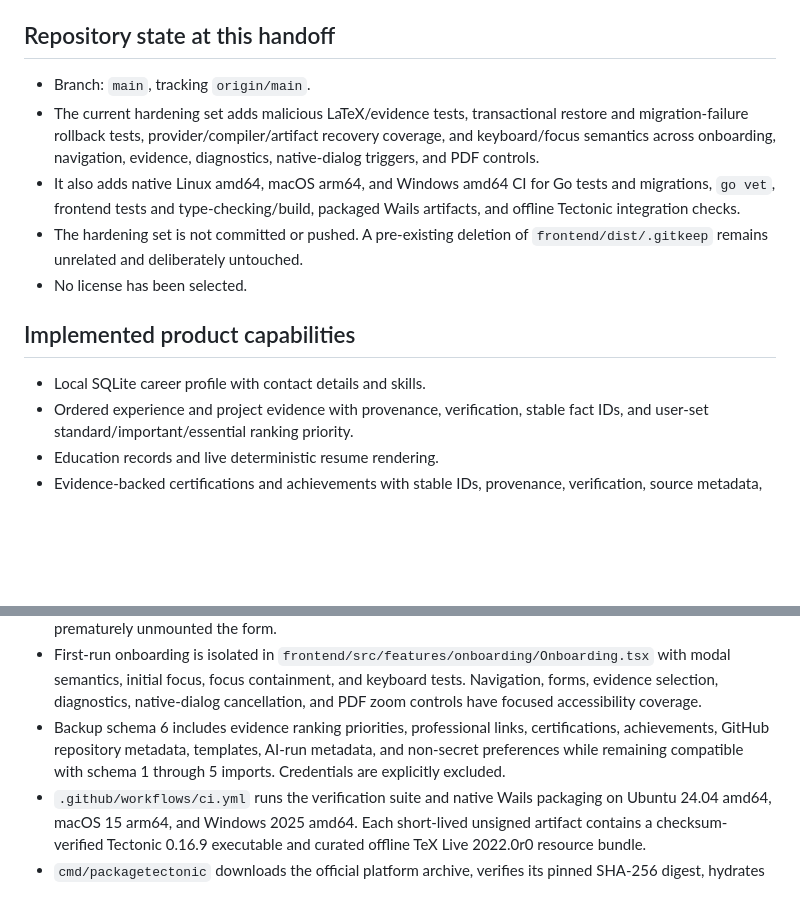
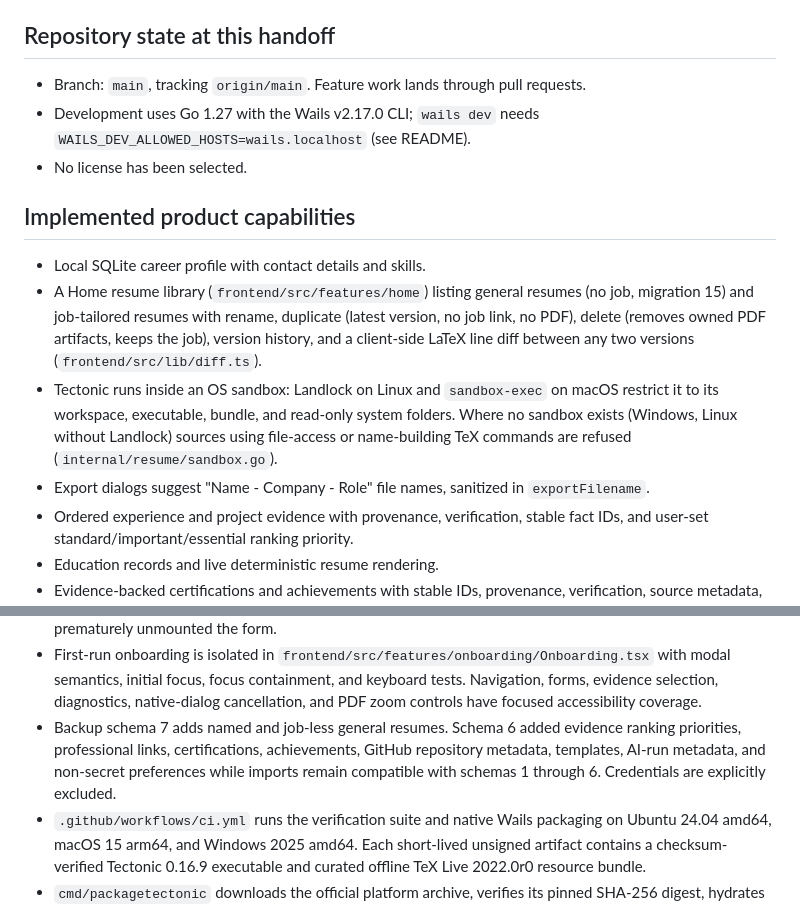
Before and after one commit to jscyril/tailorcv, a Markdown page: PROJECT_CONTEXT.md, 2 parts joined by grey strips. Drawn GitHub-style; blank space fills up the shorter version.

```diff
--- a/PROJECT_CONTEXT.md
+++ b/PROJECT_CONTEXT.md
@@ -10,15 +10,16 @@ The planned v1 stack is Go, Wails v2, React, TypeScript, SQLite, CodeMirror, PDF
 
 ## Repository state at this handoff
 
-- Branch: `main`, tracking `origin/main`.
-- The current hardening set adds malicious LaTeX/evidence tests, transactional restore and migration-failure rollback tests, provider/compiler/artifact recovery coverage, and keyboard/focus semantics across onboarding, navigation, evidence, diagnostics, native-dialog triggers, and PDF controls.
-- It also adds native Linux amd64, macOS arm64, and Windows amd64 CI for Go tests and migrations, `go vet`, frontend tests and type-checking/build, packaged Wails artifacts, and offline Tectonic integration checks.
-- The hardening set is not committed or pushed. A pre-existing deletion of `frontend/dist/.gitkeep` remains unrelated and deliberately untouched.
+- Branch: `main`, tracking `origin/main`. Feature work lands through pull requests.
+- Development uses Go 1.27 with the Wails v2.17.0 CLI; `wails dev` needs `WAILS_DEV_ALLOWED_HOSTS=wails.localhost` (see README).
 - No license has been selected.
 
 ## Implemented product capabilities
 
 - Local SQLite career profile with contact details and skills.
+- A Home resume library (`frontend/src/features/home`) listing general resumes (no job, migration 15) and job-tailored resumes with rename, duplicate (latest version, no job link, no PDF), delete (removes owned PDF artifacts, keeps the job), version history, and a client-side LaTeX line diff between any two versions (`frontend/src/lib/diff.ts`).
+- Tectonic runs inside an OS sandbox: Landlock on Linux and `sandbox-exec` on macOS restrict it to its workspace, executable, bundle, and read-only system folders. Where no sandbox exists (Windows, Linux without Landlock) sources using file-access or name-building TeX commands are refused (`internal/resume/sandbox.go`).
+- Export dialogs suggest "Name - Company - Role" file names, sanitized in `exportFilename`.
 - Ordered experience and project evidence with provenance, verification, stable fact IDs, and user-set standard/important/essential ranking priority.
 - Education records and live deterministic resume rendering.
 - Evidence-backed certifications and achievements with stable IDs, provenance, verification, source metadata, CRUD controls, deterministic rendering, and backup coverage.
@@ -51,7 +52,7 @@ The planned v1 stack is Go, Wails v2, React, TypeScript, SQLite, CodeMirror, PDF
 - A saved GitHub README can generate up to three editable project-bullet drafts through the configured Ollama or Gemini provider. README text is capped and treated as untrusted; generated bullets are not persisted or marked verified until the user reviews and saves the project.
 - First-run onboarding remains visible while its profile draft is edited and closes only after a successful save or an explicit “Explore first” action. Previously, entering the first character made the draft look non-empty and prematurely unmounted the form.
 - First-run onboarding is isolated in `frontend/src/features/onboarding/Onboarding.tsx` with modal semantics, initial focus, focus containment, and keyboard tests. Navigation, forms, evidence selection, diagnostics, native-dialog cancellation, and PDF zoom controls have focused accessibility coverage.
-- Backup schema 6 includes evidence ranking priorities, professional links, certifications, achievements, GitHub repository metadata, templates, AI-run metadata, and non-secret preferences while remaining compatible with schema 1 through 5 imports. Credentials are explicitly excluded.
+- Backup schema 7 adds named and job-less general resumes. Schema 6 added evidence ranking priorities, professional links, certifications, achievements, GitHub repository metadata, templates, AI-run metadata, and non-secret preferences while imports remain compatible with schemas 1 through 6. Credentials are explicitly excluded.
 - `.github/workflows/ci.yml` runs the verification suite and native Wails packaging on Ubuntu 24.04 amd64, macOS 15 arm64, and Windows 2025 amd64. Each short-lived unsigned artifact contains a checksum-verified Tectonic 0.16.9 executable and curated offline TeX Live 2022.0r0 resource bundle.
 - `cmd/packagetectonic` downloads the official platform archive, verifies its pinned SHA-256 digest, hydrates only the resources exercised by the two built-in-template fixtures, writes a deterministic local ZIP bundle, and performs an offline PDF smoke compile before packaging succeeds.
 - Packaged application binaries expose narrowly scoped CI verification flags before Wails startup. One runs a disposable profile → GitHub review → immutable edit/compile/reopen/export → backup/restore workflow using the real filesystem and bundled Tectonic; the other performs a random set/get/delete cycle against the native credential store and confirms cleanup without printing secrets.
```
Also changed, not shown: README.md (+2 -2 lines).
